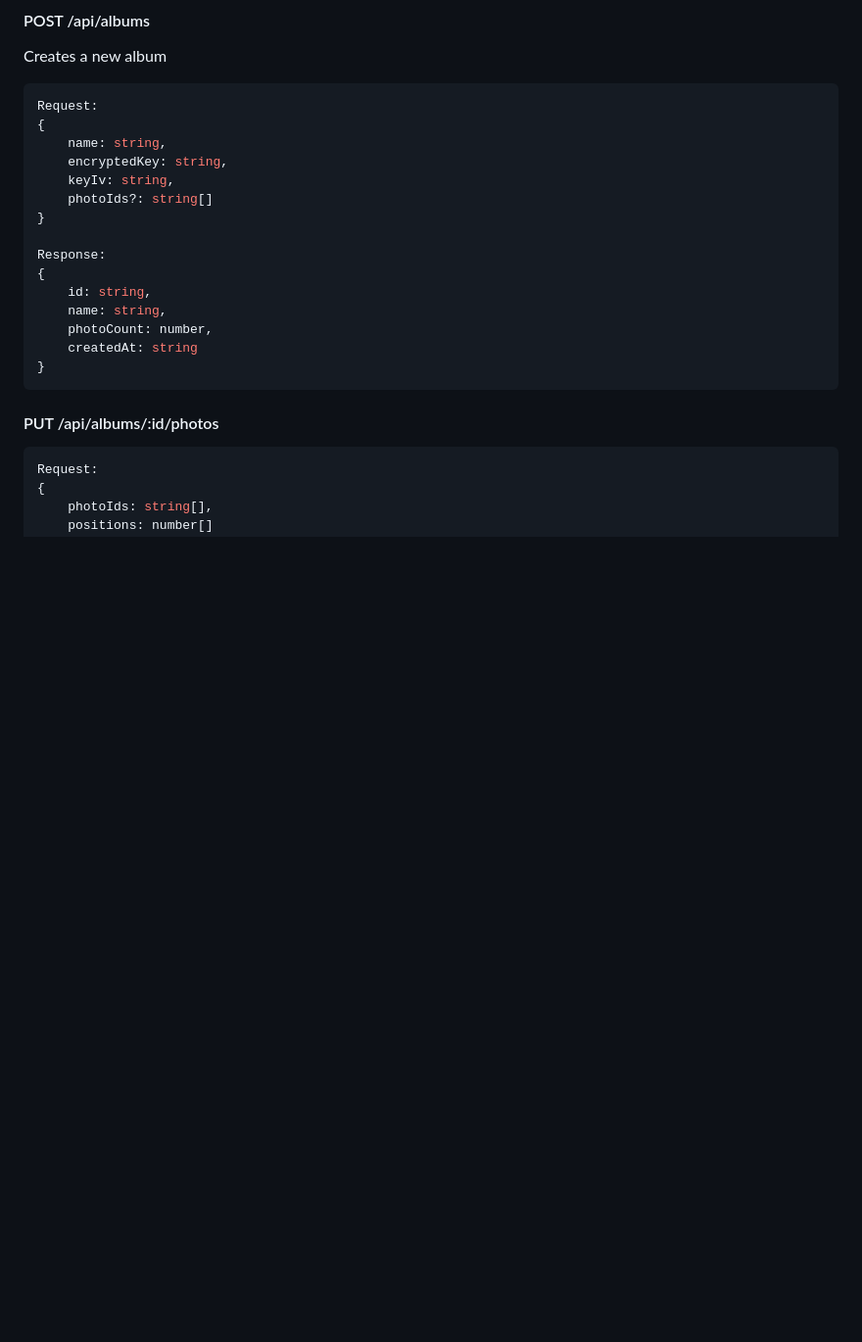
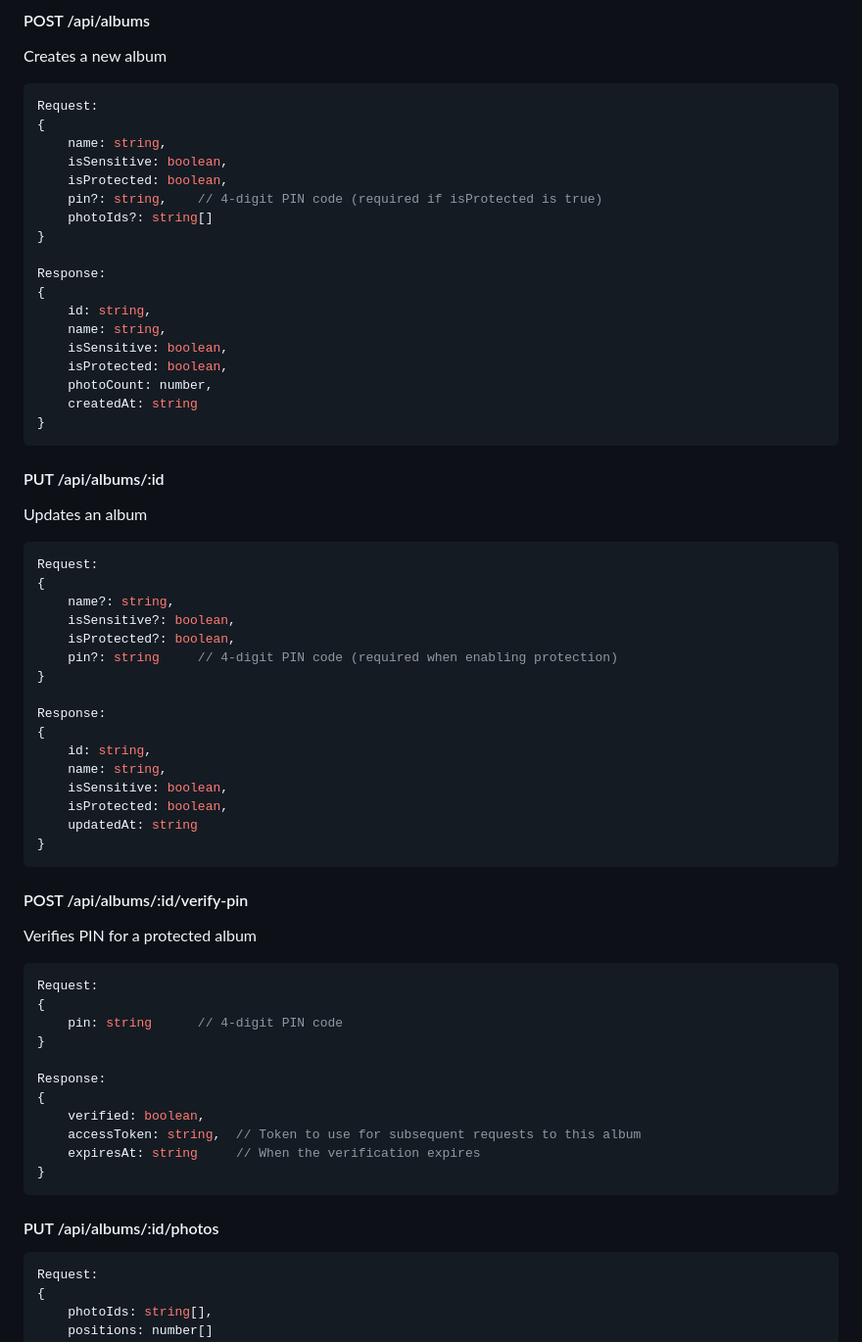
Before and after one commit to pingSubhajit/halycron, a Markdown page: docs/api-endpoints.md, the part around the change. Shown at 98% size. Drawn GitHub-style; blank space fills up the shorter version.

Commit message:
docs: implementation plan for album sensitivity & protection features

````diff
--- a/docs/api-endpoints.md
+++ b/docs/api-endpoints.md
@@ -127,8 +127,9 @@ Creates a new album
 Request:
 {
     name: string,
-    encryptedKey: string,
-    keyIv: string,
+    isSensitive: boolean,
+    isProtected: boolean,
+    pin?: string,    // 4-digit PIN code (required if isProtected is true)
     photoIds?: string[]
 }
 
@@ -136,8 +137,51 @@ Response:
 {
     id: string,
     name: string,
+    isSensitive: boolean,
+    isProtected: boolean,
     photoCount: number,
     createdAt: string
+}
+```
+
+#### PUT /api/albums/:id
+
+Updates an album
+
+```ts
+Request:
+{
+    name?: string,
+    isSensitive?: boolean,
+    isProtected?: boolean,
+    pin?: string     // 4-digit PIN code (required when enabling protection)
+}
+
+Response:
+{
+    id: string,
+    name: string,
+    isSensitive: boolean,
+    isProtected: boolean,
+    updatedAt: string
+}
+```
+
+#### POST /api/albums/:id/verify-pin
+
+Verifies PIN for a protected album
+
+```ts
+Request:
+{
+    pin: string      // 4-digit PIN code
+}
+
+Response:
+{
+    verified: boolean,
+    accessToken: string,  // Token to use for subsequent requests to this album
+    expiresAt: string     // When the verification expires
 }
 ```
 
````
Also changed, not shown: docs/album-sensitivity-protection-feature.md (added, +126 -0 lines).
